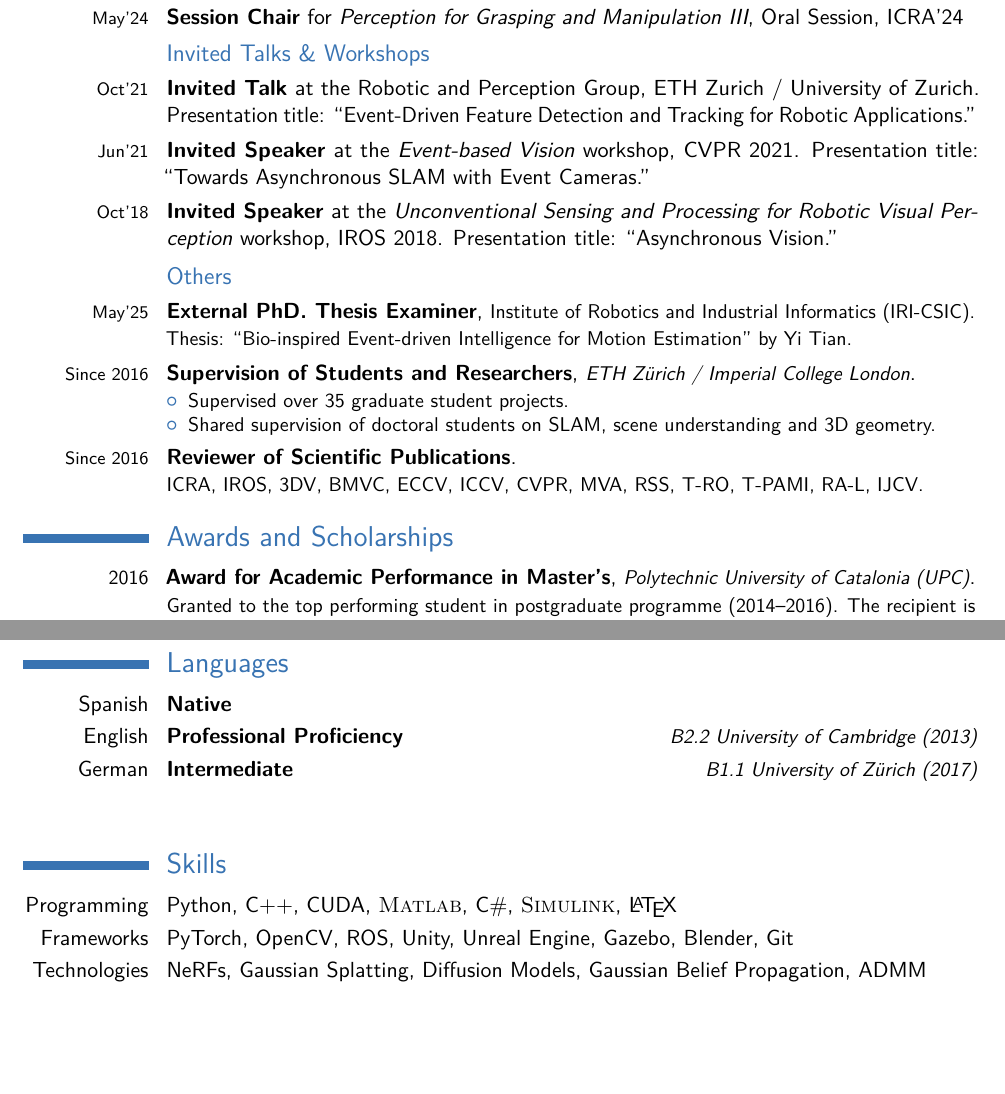
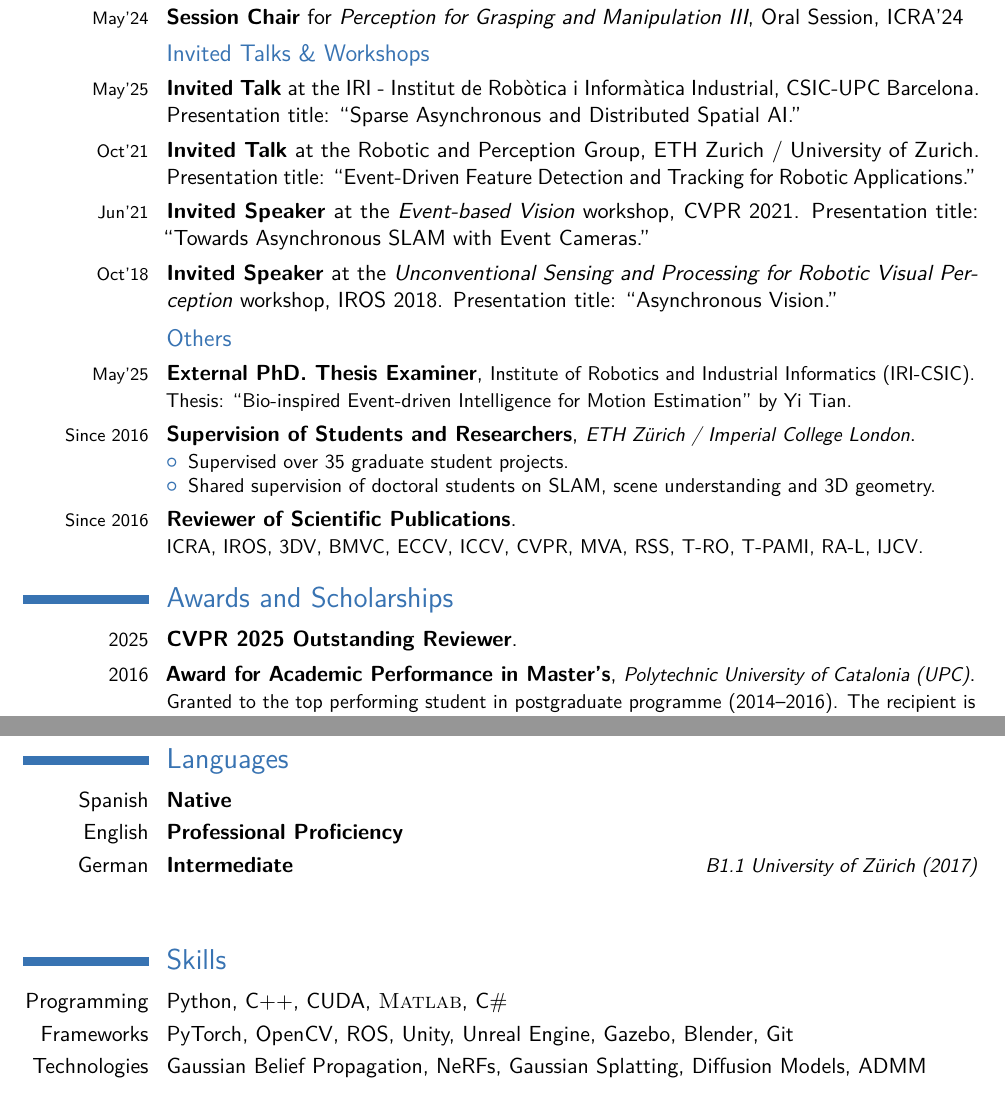
Before and after one commit to ialzugaray/cv, a LaTeX CV (ignacio_alzugaray_cv.tex): two parts of pages 2 and 3 of 4, joined at a grey line, cut so that both start at the same text, the shorter picture padded with empty space. Compiled offline with pdfLaTeX.

Commit message:
Updated outstanding reviewer award

```diff
--- a/ignacio_alzugaray_cv.tex
+++ b/ignacio_alzugaray_cv.tex
@@ -299,6 +299,8 @@
 
 
 \subsection{Invited Talks \& Workshops}
+\cvitem{\eventdata{May'25}}{\textbf{Invited Talk} at the \httplink[IRI - Institut de Robòtica i Informàtica Industrial]{www.iri.upc.edu/}, CSIC-UPC Barcelona. Presentation title: ``Sparse Asynchronous and Distributed Spatial AI.''}
+
 \cvitem{\eventdata{Oct'21}}{\textbf{Invited Talk} at the \httplink[Robotic and Perception Group]{rpg.ifi.uzh.ch/}, ETH Zurich / University of Zurich. Presentation title: ``Event-Driven Feature Detection and Tracking for Robotic Applications.''}
 
 \cvitem{\eventdata{Jun'21}}{\textbf{Invited Speaker} at the \textit{Event-based Vision} workshop, CVPR 2021. Presentation title: ``Towards Asynchronous SLAM with Event Cameras.''}
@@ -323,6 +325,8 @@
 \section{Awards and Scholarships}
 
 
+\cventry{\small{2025}}{{CVPR 2025 Outstanding Reviewer}{}}{}{}{}{}
+
 \cventry{\small{2016}}{{Award for Academic Performance in Master's}}{\location{Polytechnic University of Catalonia (UPC)}}{}{}{
 Granted to the top performing student in postgraduate programme (2014--2016). The recipient is granted with an internship sponsored by KUKA AG.}{
 }
@@ -345,15 +349,16 @@ Granted to the top performing student in postgraduate programme (2014--2016). Th
 \newpage
 \section{Languages}
 \cvitemwithcomment{Spanish}{Native}{}
-\cvitemwithcomment{English}{Professional Proficiency}{B2.2 University of Cambridge (2013)}
+%\cvitemwithcomment{English}{Professional Proficiency}{B2.2 University of Cambridge (2013)}
+\cvitemwithcomment{English}{Professional Proficiency}{}
 \cvitemwithcomment{German}{Intermediate}{B1.1 University of Z\"urich (2017)}
 
 
 \vfill
 \section{Skills}
-\cvitem{Programming}{Python, C++, CUDA, \textsc{Matlab}, C\#, \textsc{Simulink}, \LaTeX}
+\cvitem{Programming}{Python, C++, CUDA, \textsc{Matlab}, C\#}
 \cvitem{Frameworks} {PyTorch, OpenCV, ROS, Unity, Unreal Engine, Gazebo, Blender, Git}
-\cvitem{Technologies}{NeRFs, Gaussian Splatting, Diffusion Models, Gaussian Belief Propagation, ADMM}
+\cvitem{Technologies}{Gaussian Belief Propagation, NeRFs, Gaussian Splatting, Diffusion Models, ADMM}
 %\cvitem{Industrial}{NI LabView, Beckhoff TwinCAT, ARENA, St\"aubli VAL3, SolidEdge}
 
 
```
Also changed, not shown: ignacio_alzugaray_cv.pdf, ignacio_alzugaray_cv.tex (3 more changed lines).
